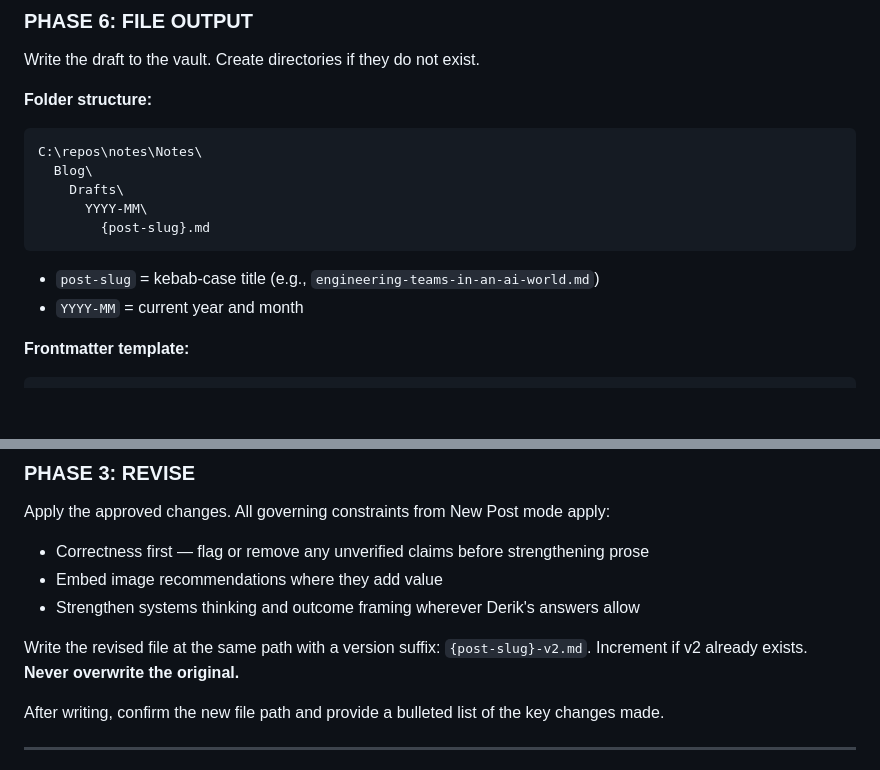
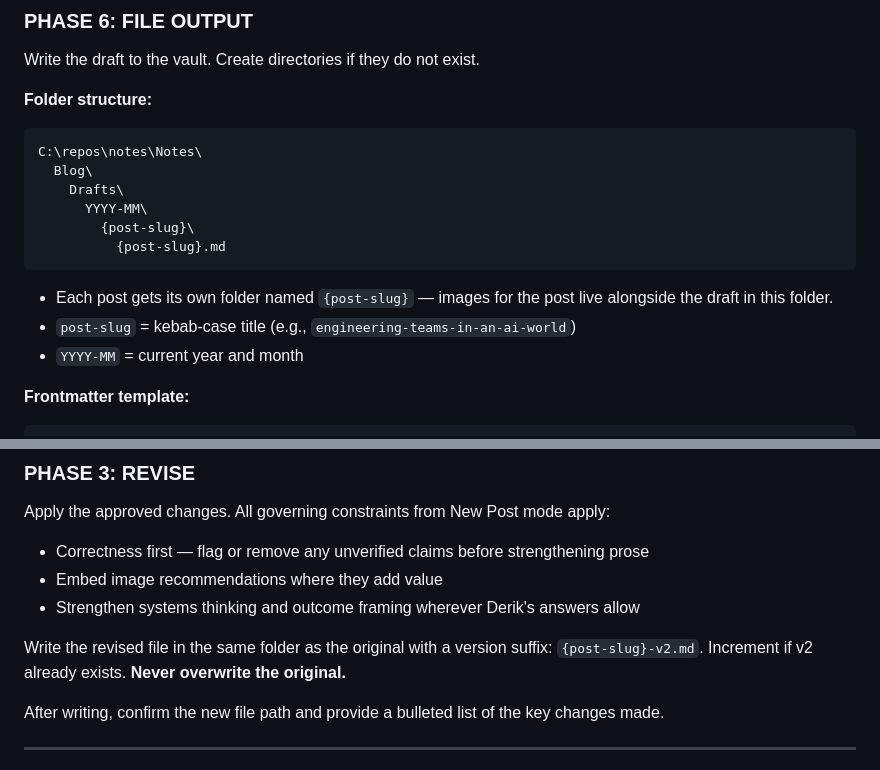
Before and after one commit to sqlhammer/edwin, a Markdown page: SKILLS/blog-writer/SKILL.md, 2 parts joined by grey strips. Rendered like a GitHub page; blank space fills up the shorter version.

Commit message:
Update blog-writer folder structure to per-post directories
Each post now gets its own folder under YYYY-MM/ to co-locate
the draft and its images.

Co-Authored-By: Claude Sonnet 4.6 <noreply@anthropic.com>

````diff
--- a/SKILLS/blog-writer/SKILL.md
+++ b/SKILLS/blog-writer/SKILL.md
@@ -148,10 +148,12 @@ C:\repos\notes\Notes\
   Blog\
     Drafts\
       YYYY-MM\
-        {post-slug}.md
+        {post-slug}\
+          {post-slug}.md
 ```
 
-- `post-slug` = kebab-case title (e.g., `engineering-teams-in-an-ai-world.md`)
+- Each post gets its own folder named `{post-slug}` — images for the post live alongside the draft in this folder.
+- `post-slug` = kebab-case title (e.g., `engineering-teams-in-an-ai-world`)
 - `YYYY-MM` = current year and month
 
 **Frontmatter template:**
@@ -220,7 +222,7 @@ Apply the approved changes. All governing constraints from New Post mode apply:
 - Embed image recommendations where they add value
 - Strengthen systems thinking and outcome framing wherever Derik's answers allow
 
-Write the revised file at the same path with a version suffix: `{post-slug}-v2.md`. Increment if v2 already exists. **Never overwrite the original.**
+Write the revised file in the same folder as the original with a version suffix: `{post-slug}-v2.md`. Increment if v2 already exists. **Never overwrite the original.**
 
 After writing, confirm the new file path and provide a bulleted list of the key changes made.
 
````
